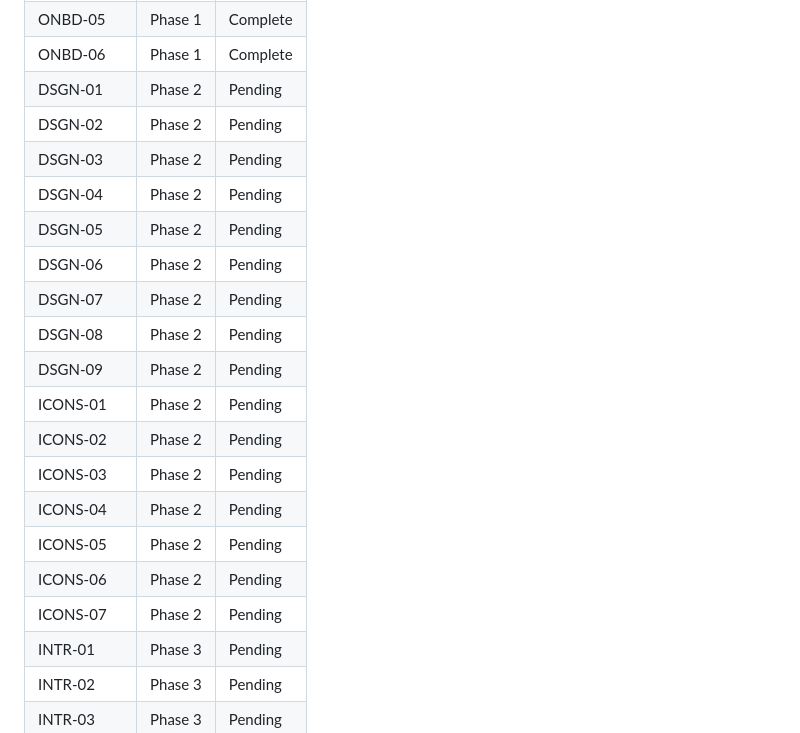
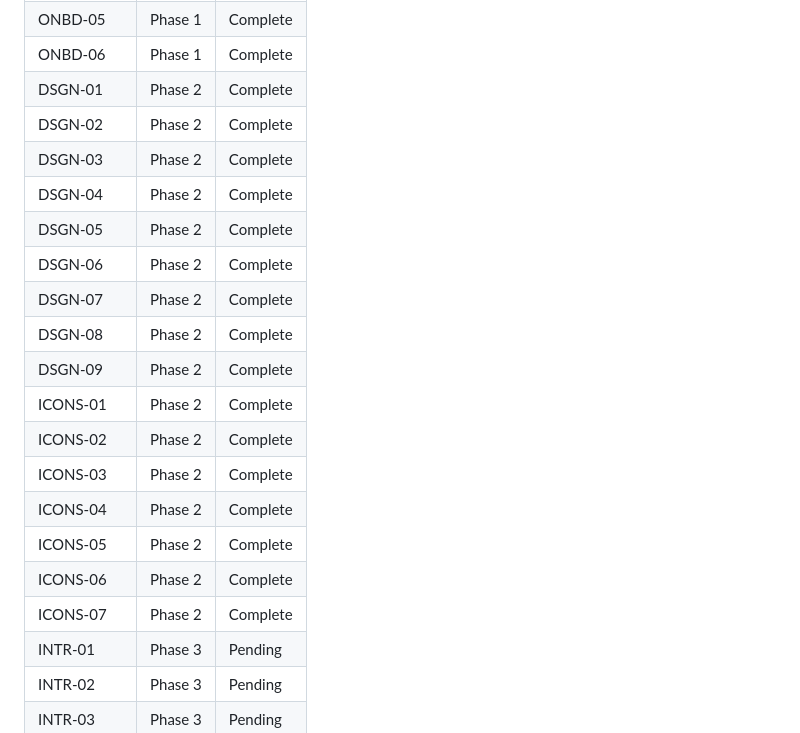
Before and after one commit to TahaSabir0/TailorAI, a Markdown page: .planning/REQUIREMENTS.md, the part around one of its changes. Rendered like a GitHub page.

```diff
--- a/.planning/REQUIREMENTS.md
+++ b/.planning/REQUIREMENTS.md
@@ -99,22 +99,22 @@
 | ONBD-04 | Phase 1 | Complete |
 | ONBD-05 | Phase 1 | Complete |
 | ONBD-06 | Phase 1 | Complete |
-| DSGN-01 | Phase 2 | Pending |
-| DSGN-02 | Phase 2 | Pending |
-| DSGN-03 | Phase 2 | Pending |
-| DSGN-04 | Phase 2 | Pending |
-| DSGN-05 | Phase 2 | Pending |
-| DSGN-06 | Phase 2 | Pending |
-| DSGN-07 | Phase 2 | Pending |
-| DSGN-08 | Phase 2 | Pending |
-| DSGN-09 | Phase 2 | Pending |
-| ICONS-01 | Phase 2 | Pending |
-| ICONS-02 | Phase 2 | Pending |
-| ICONS-03 | Phase 2 | Pending |
-| ICONS-04 | Phase 2 | Pending |
-| ICONS-05 | Phase 2 | Pending |
-| ICONS-06 | Phase 2 | Pending |
-| ICONS-07 | Phase 2 | Pending |
+| DSGN-01 | Phase 2 | Complete |
+| DSGN-02 | Phase 2 | Complete |
+| DSGN-03 | Phase 2 | Complete |
+| DSGN-04 | Phase 2 | Complete |
+| DSGN-05 | Phase 2 | Complete |
+| DSGN-06 | Phase 2 | Complete |
+| DSGN-07 | Phase 2 | Complete |
+| DSGN-08 | Phase 2 | Complete |
+| DSGN-09 | Phase 2 | Complete |
+| ICONS-01 | Phase 2 | Complete |
+| ICONS-02 | Phase 2 | Complete |
+| ICONS-03 | Phase 2 | Complete |
+| ICONS-04 | Phase 2 | Complete |
+| ICONS-05 | Phase 2 | Complete |
+| ICONS-06 | Phase 2 | Complete |
+| ICONS-07 | Phase 2 | Complete |
 | INTR-01 | Phase 3 | Pending |
 | INTR-02 | Phase 3 | Pending |
 | INTR-03 | Phase 3 | Pending |
```
Also changed, not shown: other parts of .planning/REQUIREMENTS.md (+16 -16 lines), .planning/STATE.md (+49 -8 lines).
